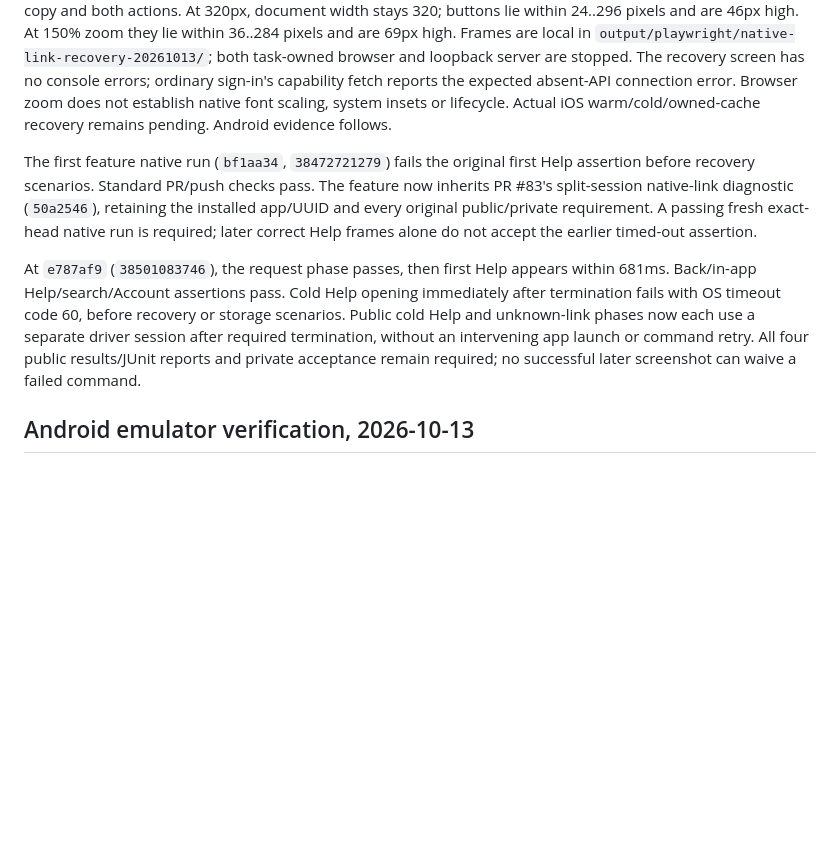
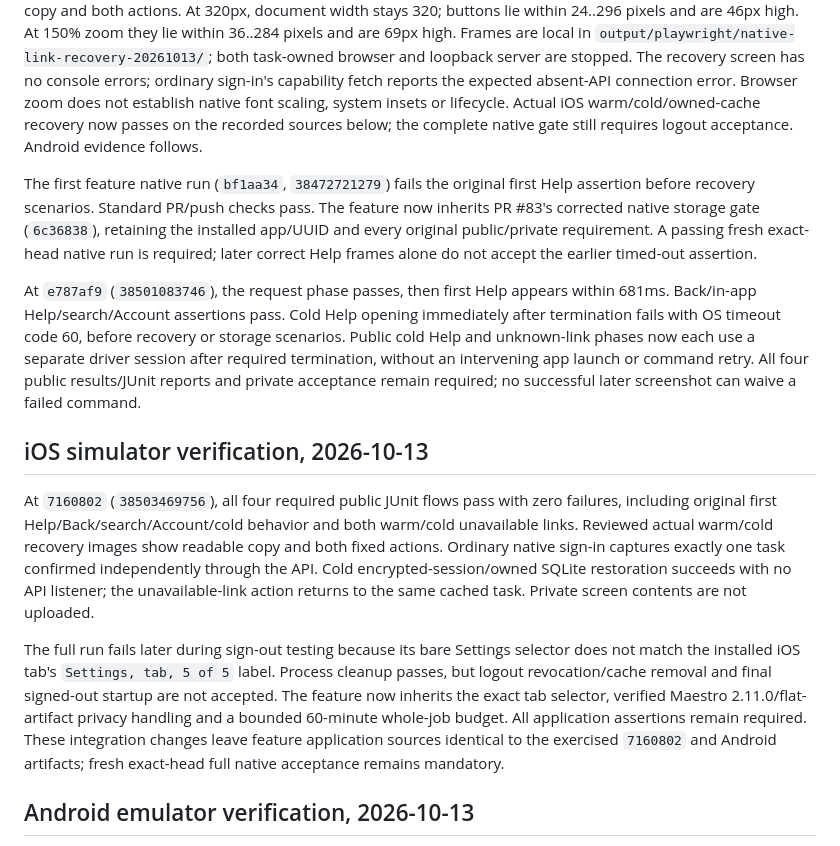
Before and after one commit to ArturZZerg/AUCSC325-TeamSpirit, a Markdown page: docs/requirements/native-link-recovery.md, the part around the change. Rendered like a GitHub page; blank space fills up the shorter version.

Commit message:
docs(mobile): record iOS recovery and remaining sign-out gate

```diff
--- a/docs/requirements/native-link-recovery.md
+++ b/docs/requirements/native-link-recovery.md
@@ -50,11 +50,12 @@ are 69px high. Frames are local in
 loopback server are stopped. The recovery screen has no console errors; ordinary
 sign-in's capability fetch reports the expected absent-API connection error.
 Browser zoom does not establish native font scaling, system insets or lifecycle.
-Actual iOS warm/cold/owned-cache recovery remains pending. Android evidence follows.
+Actual iOS warm/cold/owned-cache recovery now passes on the recorded sources below;
+the complete native gate still requires logout acceptance. Android evidence follows.
 
 The first feature native run (`bf1aa34`, `38472721279`) fails the original first
 Help assertion before recovery scenarios. Standard PR/push checks pass. The feature
-now inherits PR #83's split-session native-link diagnostic (`50a2546`), retaining
+now inherits PR #83's corrected native storage gate (`6c36838`), retaining
 the installed app/UUID and every original public/private requirement. A passing
 fresh exact-head native run is required; later correct Help frames alone do not
 accept the earlier timed-out assertion.
@@ -66,6 +67,25 @@ storage scenarios. Public cold Help and unknown-link phases now each use a separ
 driver session after required termination, without an intervening app launch or
 command retry. All four public results/JUnit reports and private acceptance remain
 required; no successful later screenshot can waive a failed command.
+
+## iOS simulator verification, 2026-10-13
+
+At `7160802` (`38503469756`), all four required public JUnit flows pass with zero
+failures, including original first Help/Back/search/Account/cold behavior and both
+warm/cold unavailable links. Reviewed actual warm/cold recovery images show readable
+copy and both fixed actions. Ordinary native sign-in captures exactly one task
+confirmed independently through the API. Cold encrypted-session/owned SQLite
+restoration succeeds with no API listener; the unavailable-link action returns to
+the same cached task. Private screen contents are not uploaded.
+
+The full run fails later during sign-out testing because its bare Settings
+selector does not match the installed iOS tab's `Settings, tab, 5 of 5` label.
+Process cleanup passes, but logout revocation/cache removal and final signed-out
+startup are not accepted. The feature now inherits the exact tab selector,
+verified Maestro 2.11.0/flat-artifact privacy handling and a bounded 60-minute
+whole-job budget. All application assertions remain required. These integration
+changes leave feature application sources identical to the exercised `7160802`
+and Android artifacts; fresh exact-head full native acceptance remains mandatory.
 
 ## Android emulator verification, 2026-10-13
 
```
Also changed, not shown: ai/TASK_STATE.md (+5 -2 lines).
